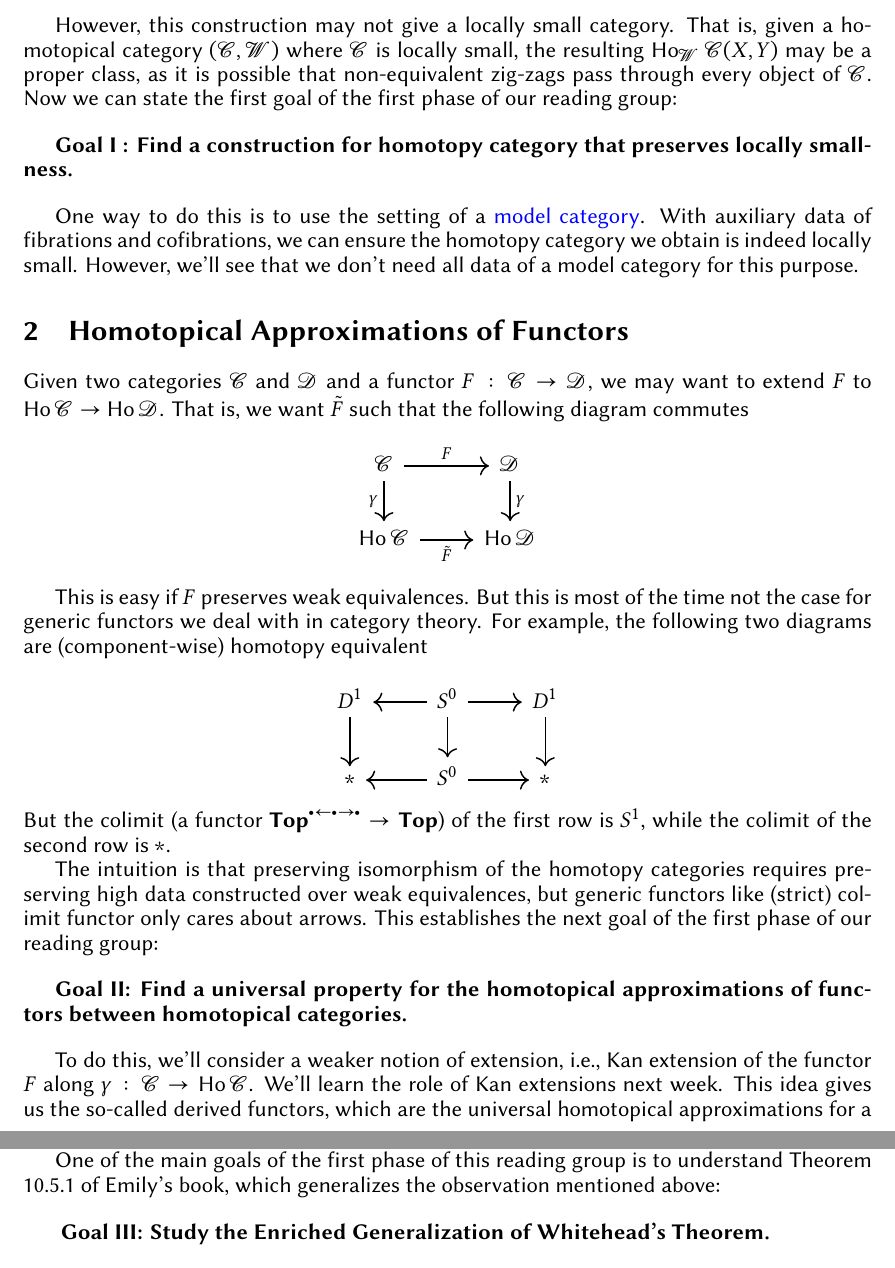
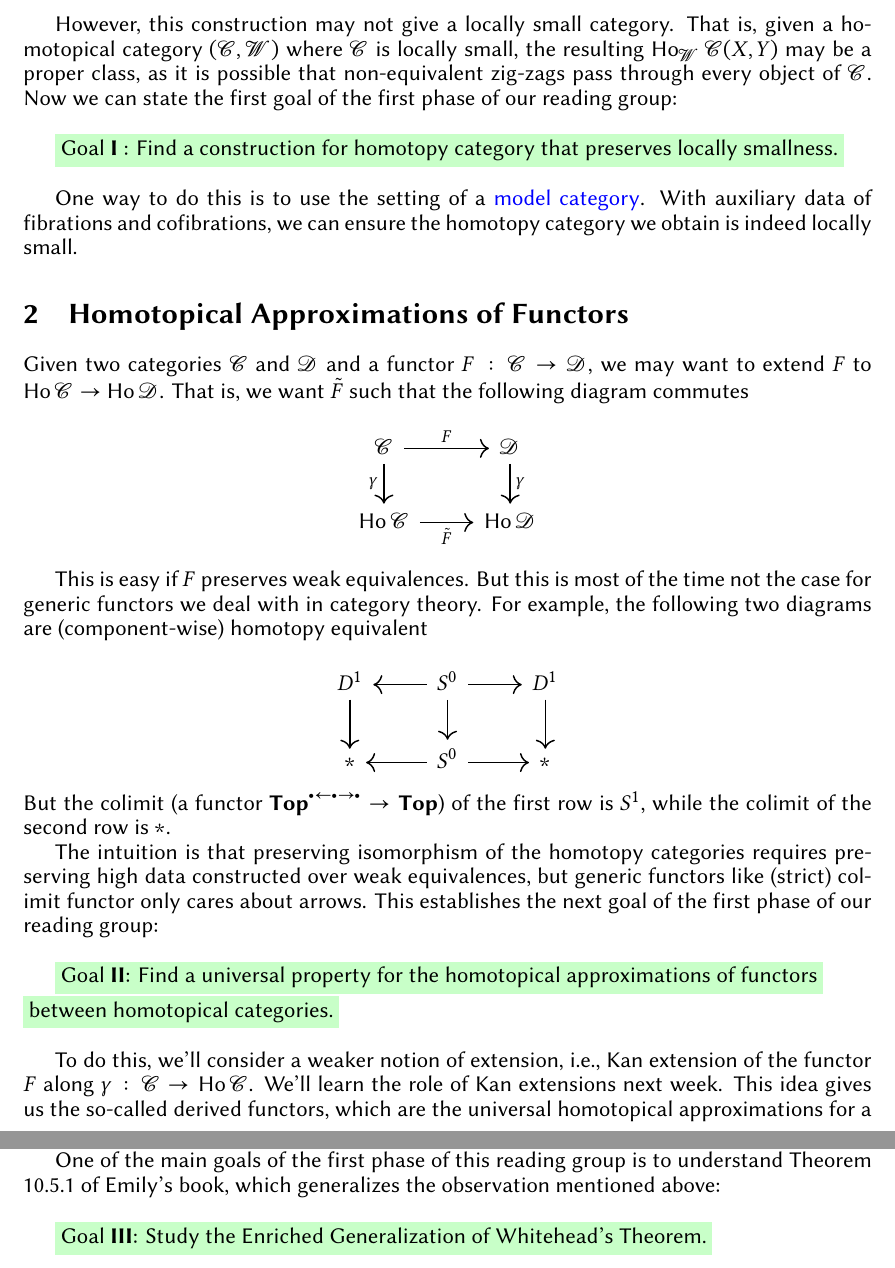
Before and after one commit to KunhongDu/ReadingGroupCHT, a LaTeX document (notes.tex): two parts of pages 3 and 4 of 10, joined at a grey line, cut so that both start at the same text. Compiled offline with XeLaTeX.

Commit message:
minor change

```diff
--- a/notes.tex
+++ b/notes.tex
@@ -6,6 +6,10 @@
 \usepackage{unicode-math}
 \setmainfont{Libertinus Sans}[Scale=1.1]
 \setmathfont{Libertinus Math}[Scale=1.1]
+
+% ---------- Color ------------
+\usepackage{xcolor}
+\definecolor{lightgreen}{RGB}{200,255,200}
 
 % ---------- Page layout ----------
 \usepackage[a4paper,margin=1in]{geometry}
@@ -135,14 +139,14 @@ That is, given a homotopical category $(\mathcal{C} , \mathcal{W})$ where $\math
 the resulting $\Ho_{\mathcal{W}}\mathcal{C}(X,Y)$ may be a proper class, as it is possible that non-equivalent zig-zags pass through every object of $\mathcal{C}$. Now we can state the first goal of the first phase of our reading group:
 \bigbreak
 
-\textbf{Goal $\mathbf{I}$ : Find a construction for homotopy category that preserves locally smallness.}
+\colorbox{lightgreen}{Goal $\mathbf{I}$ : Find a construction for homotopy category that preserves locally smallness.}
 
 \bigbreak
 
 One way to do this is to use the setting of a
 \href{https://ncatlab.org/nlab/show/model+category}{model category}.
 With auxiliary data of fibrations and cofibrations,
-we can ensure the homotopy category we obtain is indeed locally small. However, we'll see that we don't need all data of a model category for this purpose.
+we can ensure the homotopy category we obtain is indeed locally small.
 
 \section{Homotopical Approximations of Functors}
 Given two categories $\calC$ and $\calD$ and a functor $F : \calC \to \calD$,
@@ -166,16 +170,23 @@ For example, the following two diagrams are (component-wise) homotopy equivalent
 But the colimit (a functor $\Top^{\bullet \leftarrow \bullet \rightarrow \bullet} \to \Top$) of the first row
 is $S^1$, while the colimit of the second row is $*$.
 
-The intuition is that preserving isomorphism of the homotopy categories requires preserving high data constructed over weak equivalences, but generic functors like (strict) colimit functor only cares about arrows. This establishes the next goal of the first phase of our reading group:
+The intuition is that preserving isomorphism of the homotopy categories requires preserving high data
+constructed over weak equivalences, but generic functors like (strict) colimit functor only cares about arrows.
+This establishes the next goal of the first phase of our reading group:
 
 \bigbreak
 
-\textbf{Goal $\mathbf{II}$: Find a universal property for the homotopical approximations of functors between homotopical categories.}
+\colorbox{lightgreen}{Goal $\mathbf{II}$: Find a universal property for the homotopical approximations of functors}\\
+\colorbox{lightgreen}{between homotopical categories.}
 
 \bigbreak
 
  To do this, we'll consider a weaker notion of extension,
-i.e., Kan extension of the functor $F$ along $\gamma: \calC \to \Ho\calC$. We'll learn the role of Kan extensions next week. This idea gives us the so-called derived functors, which are the universal homotopical approximations for a functor. In particular, homotopy co/limits are then the derived functors of (strict) co/limits. We'll study derived functors in the third week.
+i.e., Kan extension of the functor $F$ along $\gamma: \calC \to \Ho\calC$.
+We'll learn the role of Kan extensions next week. This idea gives us the so-called derived functors,
+which are the universal homotopical approximations for a functor.
+In particular, homotopy co/limits are then the derived functors of (strict) co/limits.
+We'll study derived functors in the third week.
 
 \section{``Weak equivalences are all that matter''}
 Traditionally, all the constructions mentioned above take place in model categories.
@@ -224,20 +235,22 @@ Define $h\Top$ to be the category with objects the same as $\Top$ but
 $$h\Top(X,Y) := \pi_0\underline{\Top}(X,Y).$$
 Note that $h\Top$ is equivalent to $\Ho\Top_{he}$, and hence
 the statements above can be seen as sort of a comparison between
-two notions of ``homotopy category'' arising from different settings: the categorical one (defined via enrichment data) and the homotopical one (defined via weak equivalences).
+two notions of ``homotopy category'' arising from different settings: the categorical one
+(defined via enrichment data) and the homotopical one (defined via weak equivalences).
 
 One of the main goals of the first phase of this reading group is to understand Theorem 10.5.1 of Emily's book,
 which generalizes the observation mentioned above:
 
 \bigbreak
 
-\textbf{
-Goal $\mathbf{III}$: Study the Enriched Generalization of Whitehead's Theorem.}
+\colorbox{lightgreen}{Goal $\mathbf{III}$: Study the Enriched Generalization of Whitehead's Theorem.}
 
 \bigbreak
 
 Let $\calV$ be a homotopical category with enough structures (closed symmetric monoidal), and let $\underline{\calM}$
-be a homotopical category enriched over $\calV$. When the homotopical data of $\calV$ and $\calM$ is nicely compatible with the enrichment and other categorical data, then Theorem 10.5.1 (proved by Shulman) states that there is a
+be a homotopical category enriched over $\calV$. When the homotopical data of $\calV$ and $\calM$
+is nicely compatible with the enrichment and other categorical data, then Theorem 10.5.1 (proved by Shulman)
+states that there is a
 $\Ho\calV$-functor $\varphi : \underline{h\calM} \to \underline{\Ho\calM}$  whose underlying unenriched functor commutes
 with both localizations
 \[
```
Also changed, not shown: notes.pdf, notes.tex (3 more changed lines), 1 other file.
